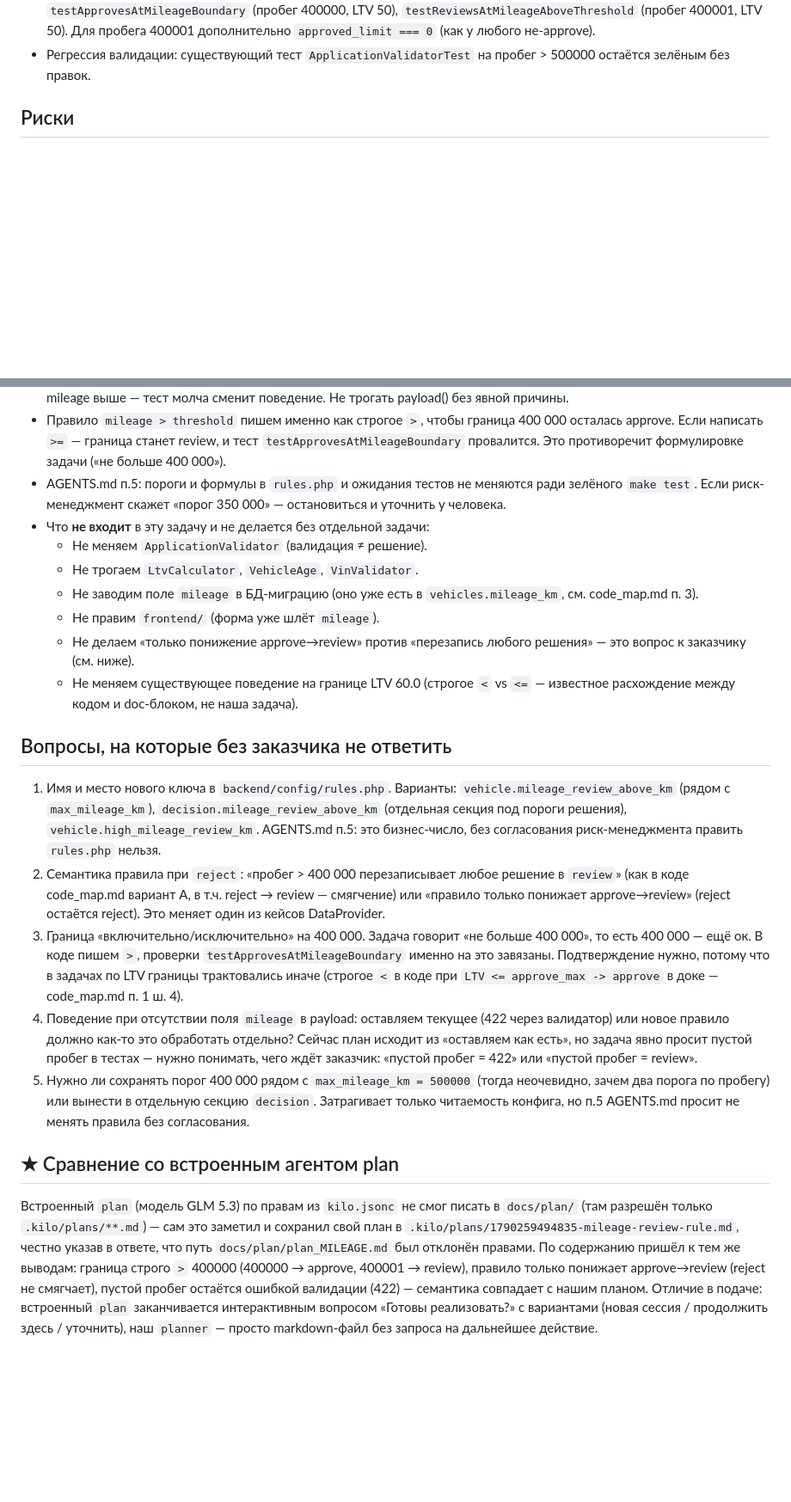
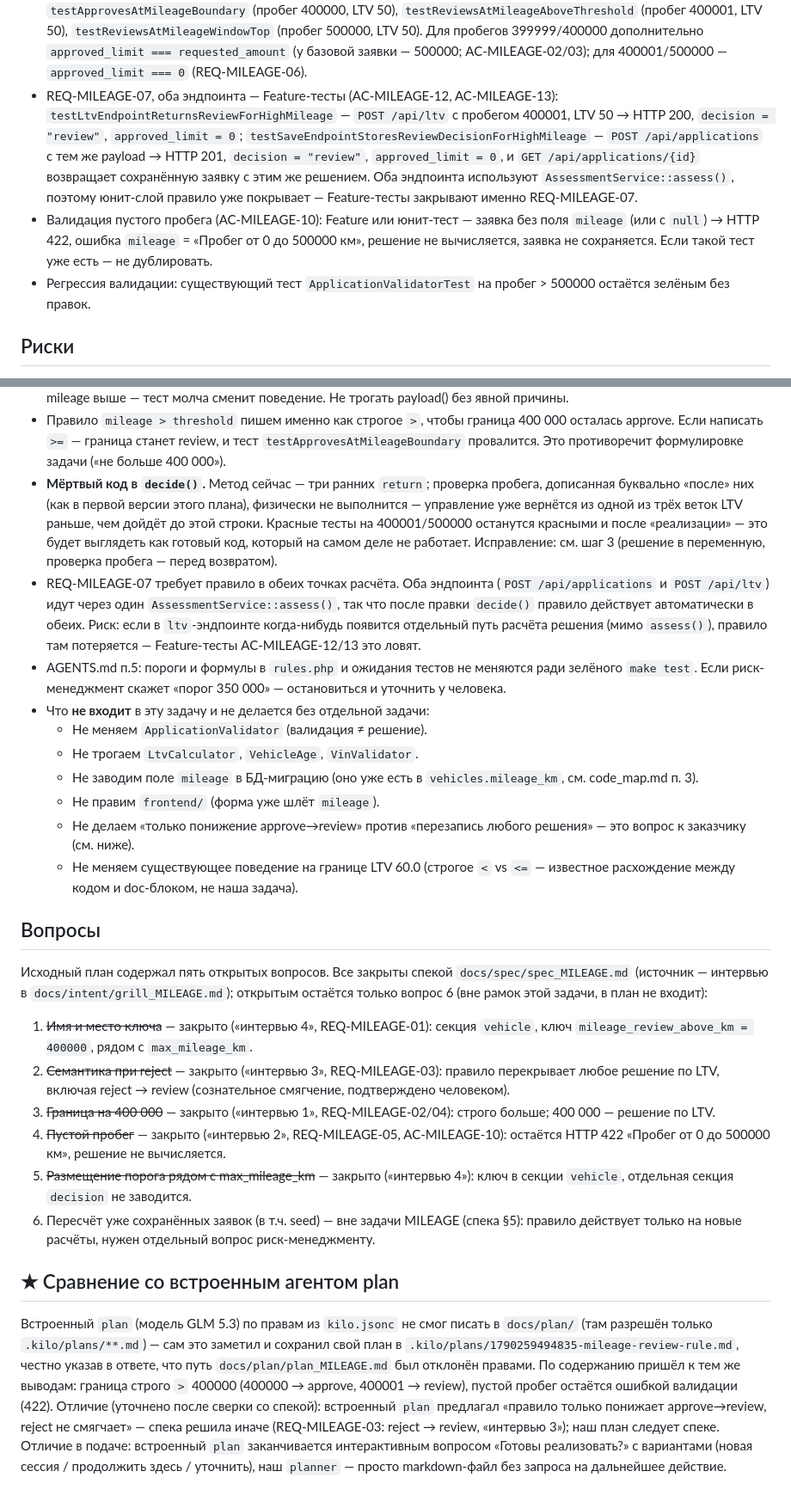
Before and after one commit to maxrubtsoff/carmoney-lab-maxrubtsoff, a Markdown page: docs/plan/plan_MILEAGE.md, 2 parts joined by grey strips. Shown at 86% size. GitHub-like rendering; blank space fills up the shorter version.

```diff
--- a/docs/plan/plan_MILEAGE.md
+++ b/docs/plan/plan_MILEAGE.md
@@ -109,7 +146,22 @@
   (пробег 399999, LTV 50), `testApprovesAtMileageBoundary` (пробег 400000,
-  LTV 50), `testReviewsAtMileageAboveThreshold` (пробег 400001, LTV 50).
-  Для пробега 400001 дополнительно `approved_limit === 0` (как у любого
-  не-approve).
+  LTV 50), `testReviewsAtMileageAboveThreshold` (пробег 400001, LTV 50),
+  `testReviewsAtMileageWindowTop` (пробег 500000, LTV 50). Для пробегов
+  399999/400000 дополнительно `approved_limit === requested_amount` (у базовой
+  заявки — 500000; AC-MILEAGE-02/03); для 400001/500000 —
+  `approved_limit === 0` (REQ-MILEAGE-06).
+- REQ-MILEAGE-07, оба эндпоинта — Feature-тесты (AC-MILEAGE-12, AC-MILEAGE-13):
+  `testLtvEndpointReturnsReviewForHighMileage` — `POST /api/ltv` c пробегом
+  400001, LTV 50 → HTTP 200, `decision = "review"`, `approved_limit = 0`;
+  `testSaveEndpointStoresReviewDecisionForHighMileage` — `POST
+  /api/applications` с тем же payload → HTTP 201, `decision = "review"`,
+  `approved_limit = 0`, и `GET /api/applications/{id}` возвращает сохранённую
+  заявку с этим же решением. Оба эндпоинта используют
+  `AssessmentService::assess()`, поэтому юнит-слой правило уже покрывает —
+  Feature-тесты закрывают именно REQ-MILEAGE-07.
+- Валидация пустого пробега (AC-MILEAGE-10): Feature или юнит-тест — заявка
+  без поля `mileage` (или с `null`) → HTTP 422, ошибка `mileage` = «Пробег от
+  0 до 500000 км», решение не вычисляется, заявка не сохраняется. Если такой
+  тест уже есть — не дублировать.
 - Регрессия валидации: существующий тест `ApplicationValidatorTest` на
   пробег > 500000 остаётся зелёным без правок.
 
@@ -139,6 +191,19 @@
   400 000 осталась approve. Если написать `>=` — граница станет review, и
   тест `testApprovesAtMileageBoundary` провалится. Это противоречит формулировке
   задачи («не больше 400 000»).
+- **Мёртвый код в `decide()`.** Метод сейчас — три ранних `return`; проверка
+  пробега, дописанная буквально «после» них (как в первой версии этого плана),
+  физически не выполнится — управление уже вернётся из одной из трёх веток
+  LTV раньше, чем дойдёт до этой строки. Красные тесты на 400001/500000
+  останутся красными и после «реализации» — это будет выглядеть как готовый
+  код, который на самом деле не работает. Исправление: см. шаг 3 (решение в
+  переменную, проверка пробега — перед возвратом).
+- REQ-MILEAGE-07 требует правило в обеих точках расчёта. Оба эндпоинта
+  (`POST /api/applications` и `POST /api/ltv`) идут через один
+  `AssessmentService::assess()`, так что после правки `decide()` правило
+  действует автоматически в обеих. Риск: если в `ltv`-эндпоинте когда-нибудь
+  появится отдельный путь расчёта решения (мимо `assess()`), правило там
+  потеряется — Feature-тесты AC-MILEAGE-12/13 это ловят.
 - AGENTS.md п.5: пороги и формулы в `rules.php` и ожидания тестов не меняются
   ради зелёного `make test`. Если риск-менеджмент скажет «порог 350 000» —
   остановиться и уточнить у человека.
@@ -153,31 +218,27 @@
   - Не меняем существующее поведение на границе LTV 60.0 (строгое `<` vs
     `<=` — известное расхождение между кодом и doc-блоком, не наша задача).
 
-## Вопросы, на которые без заказчика не ответить
+## Вопросы
 
-1. Имя и место нового ключа в `backend/config/rules.php`. Варианты:
-   `vehicle.mileage_review_above_km` (рядом с `max_mileage_km`),
-   `decision.mileage_review_above_km` (отдельная секция под пороги решения),
-   `vehicle.high_mileage_review_km`. AGENTS.md п.5: это бизнес-число, без
-   согласования риск-менеджмента править `rules.php` нельзя.
-2. Семантика правила при `reject`: «пробег > 400 000 перезаписывает любое
-   решение в `review`» (как в коде code_map.md вариант A, в т.ч. reject →
-   review — смягчение) или «правило только понижает approve→review» (reject
-   остаётся reject). Это меняет один из кейсов DataProvider.
-3. Граница «включительно/исключительно» на 400 000. Задача говорит «не больше
-   400 000», то есть 400 000 — ещё ок. В коде пишем `>`, проверки
-   `testApprovesAtMileageBoundary` именно на это завязаны. Подтверждение нужно,
-   потому что в задачах по LTV границы трактовались иначе (строгое `<` в коде
-   при `LTV <= approve_max -> approve` в доке — code_map.md п. 1 ш. 4).
-4. Поведение при отсутствии поля `mileage` в payload: оставляем текущее
-   (422 через валидатор) или новое правило должно как-то это обработать
-   отдельно? Сейчас план исходит из «оставляем как есть», но задача
-   явно просит пустой пробег в тестах — нужно понимать, чего ждёт заказчик:
-   «пустой пробег = 422» или «пустой пробег = review».
-5. Нужно ли сохранять порог 400 000 рядом с `max_mileage_km = 500000` (тогда
-   неочевидно, зачем два порога по пробегу) или вынести в отдельную секцию
-   `decision`. Затрагивает только читаемость конфига, но п.5 AGENTS.md просит
-   не менять правила без согласования.
+Исходный план содержал пять открытых вопросов. Все закрыты спекой
+`docs/spec/spec_MILEAGE.md` (источник — интервью в `docs/intent/grill_MILEAGE.md`);
+открытым остаётся только вопрос 6 (вне рамок этой задачи, в план не входит):
+
+1. ~~Имя и место ключа~~ — закрыто («интервью 4», REQ-MILEAGE-01): секция
+   `vehicle`, ключ `mileage_review_above_km = 400000`, рядом с
+   `max_mileage_km`.
+2. ~~Семантика при reject~~ — закрыто («интервью 3», REQ-MILEAGE-03):
+   правило перекрывает любое решение по LTV, включая reject → review
+   (сознательное смягчение, подтверждено человеком).
+3. ~~Граница на 400 000~~ — закрыто («интервью 1», REQ-MILEAGE-02/04):
+   строго больше; 400 000 — решение по LTV.
+4. ~~Пустой пробег~~ — закрыто («интервью 2», REQ-MILEAGE-05, AC-MILEAGE-10):
+   остаётся HTTP 422 «Пробег от 0 до 500000 км», решение не вычисляется.
+5. ~~Размещение порога рядом с max_mileage_km~~ — закрыто («интервью 4»):
+   ключ в секции `vehicle`, отдельная секция `decision` не заводится.
+6. Пересчёт уже сохранённых заявок (в т.ч. seed) — вне задачи MILEAGE
+   (спека §5): правило действует только на новые расчёты, нужен отдельный
+   вопрос риск-менеджменту.
 ## ★ Сравнение со встроенным агентом plan
 
 Встроенный `plan` (модель GLM 5.3) по правам из `kilo.jsonc` не смог писать в
@@ -185,9 +246,10 @@
 свой план в `.kilo/plans/1790259494835-mileage-review-rule.md`, честно указав в
 ответе, что путь `docs/plan/plan_MILEAGE.md` был отклонён правами.
 По содержанию пришёл к тем же выводам: граница строго `>` 400000 (400000 →
-approve, 400001 → review), правило только понижает approve→review (reject не
-смягчает), пустой пробег остаётся ошибкой валидации (422) — семантика совпадает
-с нашим планом.
+approve, 400001 → review), пустой пробег остаётся ошибкой валидации (422).
+Отличие (уточнено после сверки со спекой): встроенный `plan` предлагал «правило
+только понижает approve→review, reject не смягчает» — спека решила иначе
+(REQ-MILEAGE-03: reject → review, «интервью 3»); наш план следует спеке.
 Отличие в подаче: встроенный `plan` заканчивается интерактивным вопросом «Готовы
 реализовать?» с вариантами (новая сессия / продолжить здесь / уточнить), наш
 `planner` — просто markdown-файл без запроса на дальнейшее действие.
```
Also changed, not shown: other parts of docs/plan/plan_MILEAGE.md (+58 -21 lines).
